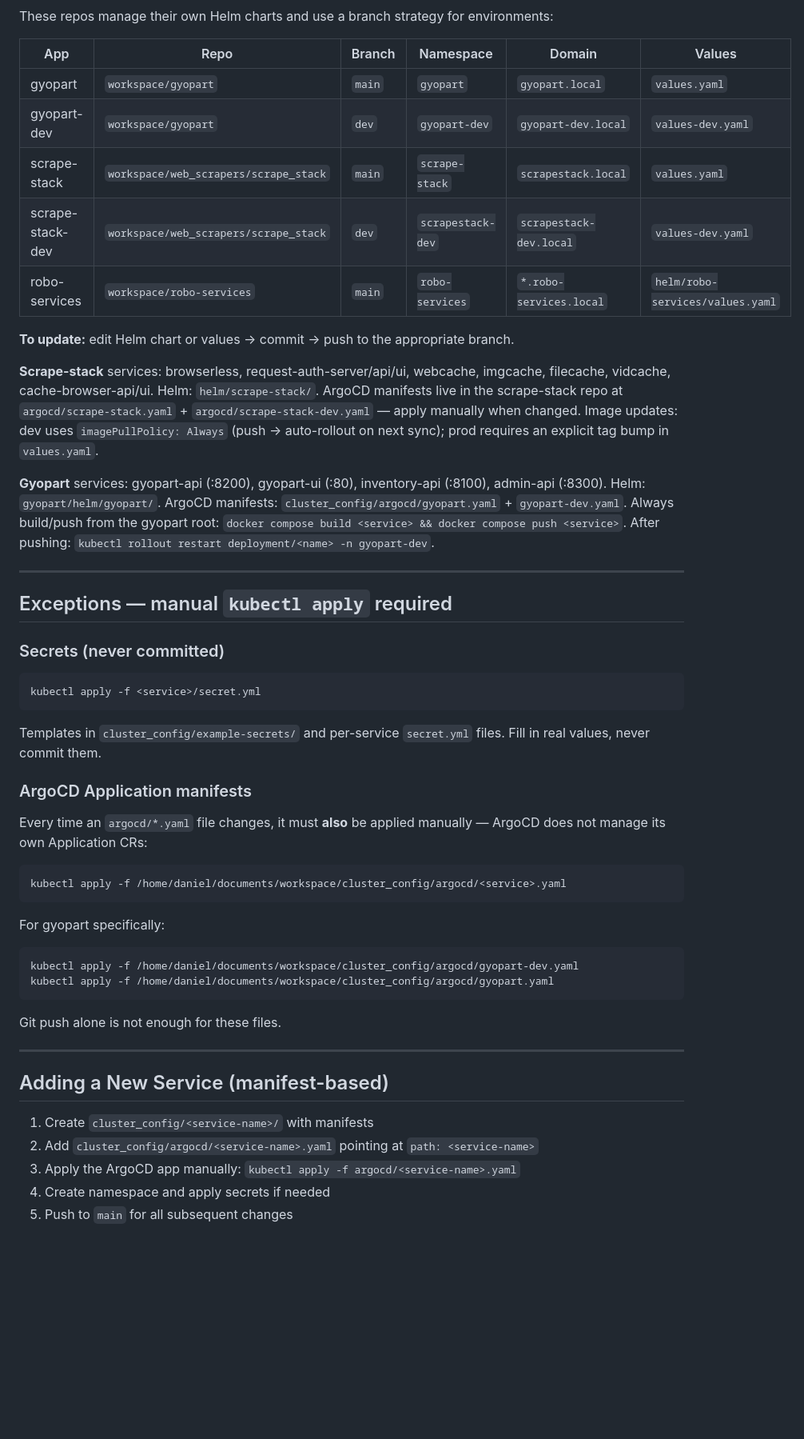
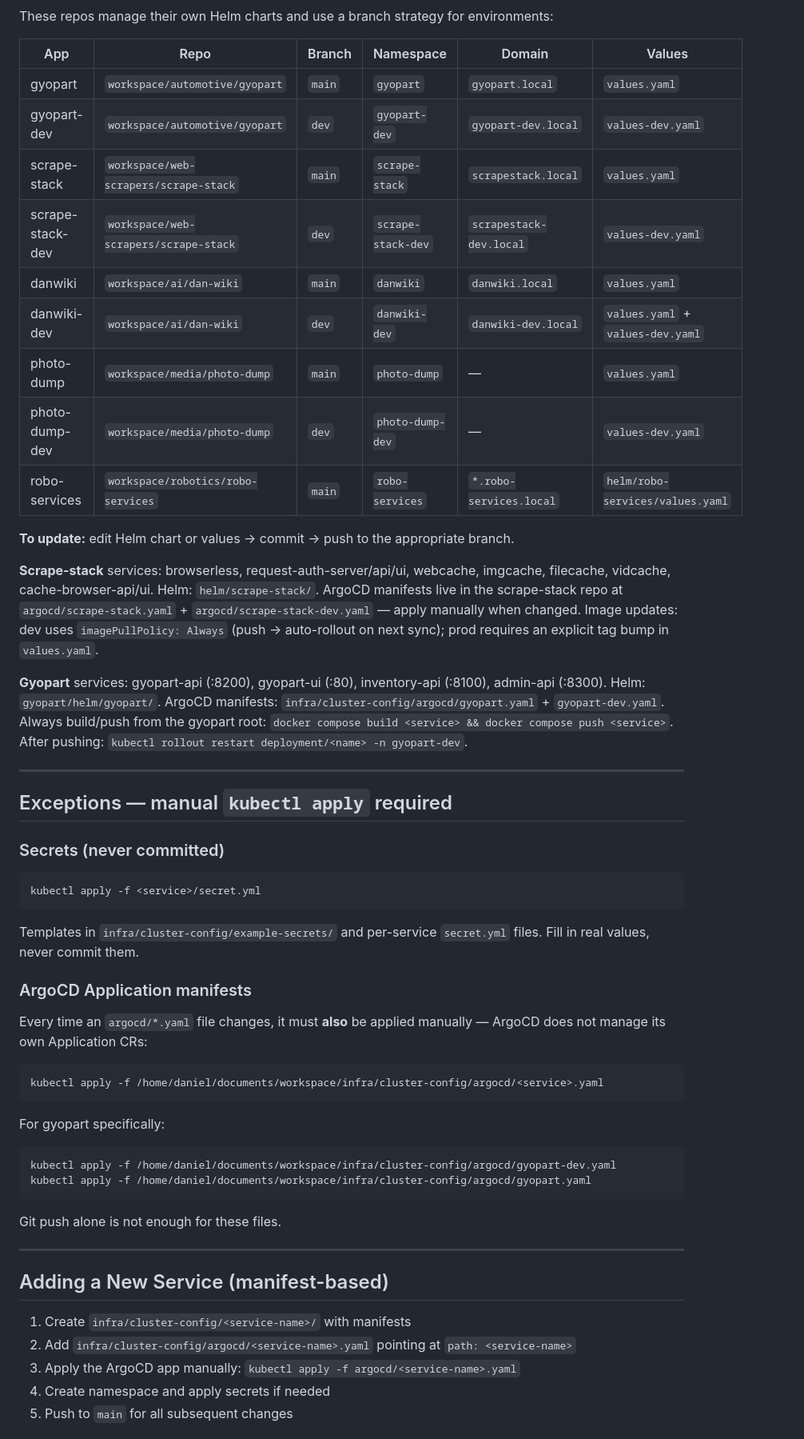
Before and after one commit to dwilson2547/SKILLS, a Markdown page: k8s-argocd/SKILL.md, the part around one of its changes. Shown at 80% size. Rendered like a GitHub page; blank space fills up the shorter version.

````diff
--- a/k8s-argocd/SKILL.md
+++ b/k8s-argocd/SKILL.md
@@ -46,11 +52,15 @@ These repos manage their own Helm charts and use a branch strategy for environme
 
 | App | Repo | Branch | Namespace | Domain | Values |
 |---|---|---|---|---|---|
-| gyopart | `workspace/gyopart` | `main` | `gyopart` | `gyopart.local` | `values.yaml` |
-| gyopart-dev | `workspace/gyopart` | `dev` | `gyopart-dev` | `gyopart-dev.local` | `values-dev.yaml` |
-| scrape-stack | `workspace/web_scrapers/scrape_stack` | `main` | `scrape-stack` | `scrapestack.local` | `values.yaml` |
-| scrape-stack-dev | `workspace/web_scrapers/scrape_stack` | `dev` | `scrapestack-dev` | `scrapestack-dev.local` | `values-dev.yaml` |
-| robo-services | `workspace/robo-services` | `main` | `robo-services` | `*.robo-services.local` | `helm/robo-services/values.yaml` |
+| gyopart | `workspace/automotive/gyopart` | `main` | `gyopart` | `gyopart.local` | `values.yaml` |
+| gyopart-dev | `workspace/automotive/gyopart` | `dev` | `gyopart-dev` | `gyopart-dev.local` | `values-dev.yaml` |
+| scrape-stack | `workspace/web-scrapers/scrape-stack` | `main` | `scrape-stack` | `scrapestack.local` | `values.yaml` |
+| scrape-stack-dev | `workspace/web-scrapers/scrape-stack` | `dev` | `scrape-stack-dev` | `scrapestack-dev.local` | `values-dev.yaml` |
+| danwiki | `workspace/ai/dan-wiki` | `main` | `danwiki` | `danwiki.local` | `values.yaml` |
+| danwiki-dev | `workspace/ai/dan-wiki` | `dev` | `danwiki-dev` | `danwiki-dev.local` | `values.yaml` + `values-dev.yaml` |
+| photo-dump | `workspace/media/photo-dump` | `main` | `photo-dump` | — | `values.yaml` |
+| photo-dump-dev | `workspace/media/photo-dump` | `dev` | `photo-dump-dev` | — | `values-dev.yaml` |
+| robo-services | `workspace/robotics/robo-services` | `main` | `robo-services` | `*.robo-services.local` | `helm/robo-services/values.yaml` |
 
 **To update:** edit Helm chart or values → commit → push to the appropriate branch.
 
@@ -59,7 +69,7 @@ Helm: `helm/scrape-stack/`. ArgoCD manifests live in the scrape-stack repo at `a
 Image updates: dev uses `imagePullPolicy: Always` (push → auto-rollout on next sync); prod requires an explicit tag bump in `values.yaml`.
 
 **Gyopart** services: gyopart-api (:8200), gyopart-ui (:80), inventory-api (:8100), admin-api (:8300).
-Helm: `gyopart/helm/gyopart/`. ArgoCD manifests: `cluster_config/argocd/gyopart.yaml` + `gyopart-dev.yaml`.
+Helm: `gyopart/helm/gyopart/`. ArgoCD manifests: `infra/cluster-config/argocd/gyopart.yaml` + `gyopart-dev.yaml`.
 Always build/push from the gyopart root: `docker compose build <service> && docker compose push <service>`.
 After pushing: `kubectl rollout restart deployment/<name> -n gyopart-dev`.
 
@@ -71,17 +81,17 @@ After pushing: `kubectl rollout restart deployment/<name> -n gyopart-dev`.
 ```bash
 kubectl apply -f <service>/secret.yml
 ```
-Templates in `cluster_config/example-secrets/` and per-service `secret.yml` files. Fill in real values, never commit them.
+Templates in `infra/cluster-config/example-secrets/` and per-service `secret.yml` files. Fill in real values, never commit them.
 
 ### ArgoCD Application manifests
 Every time an `argocd/*.yaml` file changes, it must **also** be applied manually — ArgoCD does not manage its own Application CRs:
 ```bash
-kubectl apply -f /home/daniel/documents/workspace/cluster_config/argocd/<service>.yaml
+kubectl apply -f /home/daniel/documents/workspace/infra/cluster-config/argocd/<service>.yaml
 ```
 For gyopart specifically:
 ```bash
-kubectl apply -f /home/daniel/documents/workspace/cluster_config/argocd/gyopart-dev.yaml
-kubectl apply -f /home/daniel/documents/workspace/cluster_config/argocd/gyopart.yaml
+kubectl apply -f /home/daniel/documents/workspace/infra/cluster-config/argocd/gyopart-dev.yaml
+kubectl apply -f /home/daniel/documents/workspace/infra/cluster-config/argocd/gyopart.yaml
 ```
 Git push alone is not enough for these files.
 
@@ -89,8 +99,8 @@ Git push alone is not enough for these files.
 
 ## Adding a New Service (manifest-based)
 
-1. Create `cluster_config/<service-name>/` with manifests
-2. Add `cluster_config/argocd/<service-name>.yaml` pointing at `path: <service-name>`
+1. Create `infra/cluster-config/<service-name>/` with manifests
+2. Add `infra/cluster-config/argocd/<service-name>.yaml` pointing at `path: <service-name>`
 3. Apply the ArgoCD app manually: `kubectl apply -f argocd/<service-name>.yaml`
 4. Create namespace and apply secrets if needed
 5. Push to `main` for all subsequent changes
````
Also changed, not shown: other parts of k8s-argocd/SKILL.md (+21 -13 lines), 1 other file.
